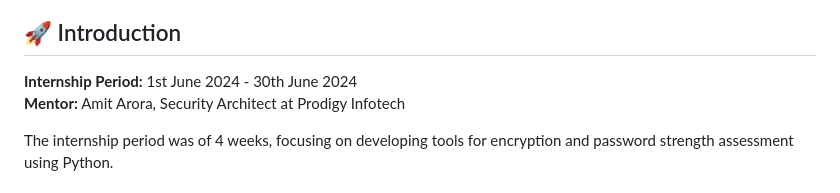
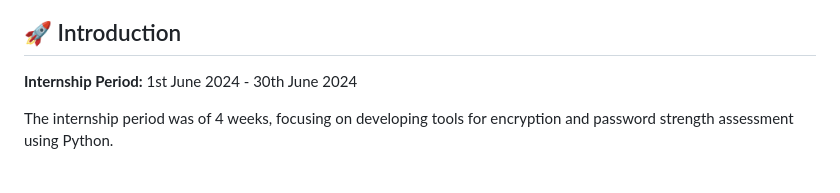
Before and after one commit to dakiap/PRODIGY_CS_03, a Markdown page: README.md, the part around the change. GitHub-like rendering.

```diff
--- a/README.md
+++ b/README.md
@@ -5,7 +5,6 @@ Welcome to my GitHub repository for the Prodigy Infotech Summer Internship 2024!
 ## 🚀 Introduction
 
 **Internship Period:** 1st June 2024 - 30th June 2024
-**Mentor:** Amit Arora, Security Architect at Prodigy Infotech
 
 The internship period was of 4 weeks, focusing on developing tools for encryption and password strength assessment using Python.
 
```
